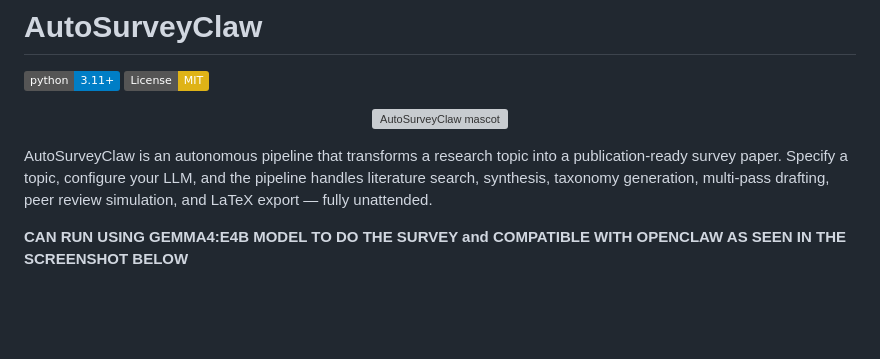
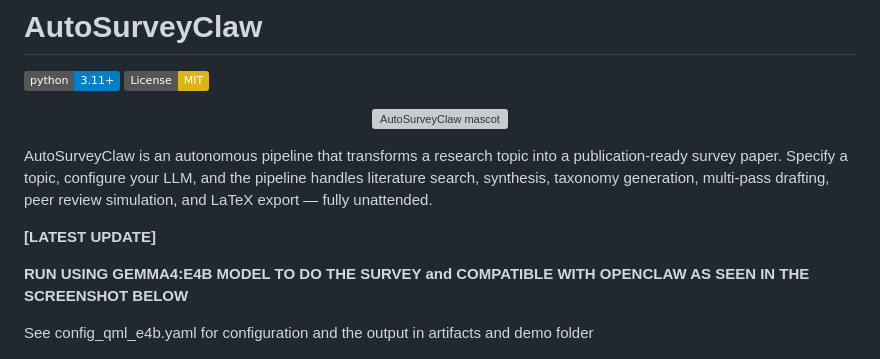
Before and after one commit to Chen-XueWen/AutoSurveyClaw, a Markdown page: README.md, the part around one of its changes. Rendered like a GitHub page; badges without logos; blank space fills up the shorter version; grey boxes are pictures that could not be loaded.

```diff
--- a/README.md
+++ b/README.md
@@ -9,7 +9,12 @@
 
 AutoSurveyClaw is an autonomous pipeline that transforms a research topic into a publication-ready survey paper. Specify a topic, configure your LLM, and the pipeline handles literature search, synthesis, taxonomy generation, multi-pass drafting, peer review simulation, and LaTeX export — fully unattended.
 
-**CAN RUN USING GEMMA4:E4B MODEL TO DO THE SURVEY and COMPATIBLE WITH OPENCLAW AS SEEN IN THE SCREENSHOT BELOW**
+**[LATEST UPDATE]**
+
+**RUN USING GEMMA4:E4B MODEL TO DO THE SURVEY and COMPATIBLE WITH OPENCLAW AS SEEN IN THE SCREENSHOT BELOW**
+
+See config_qml_e4b.yaml for configuration and the output in artifacts and demo folder
+
 <p align="center">
   <img src="image/telegram_openclaw.png" alt="AutoSurveyClaw mascot" width="600"/>
 </p>
```
Also changed, not shown: other parts of README.md (+1 -0 lines).
